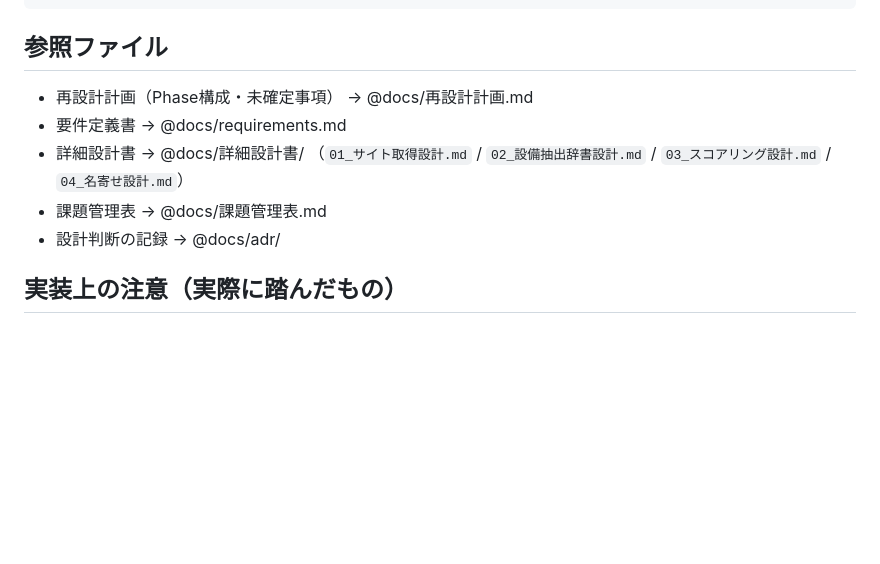
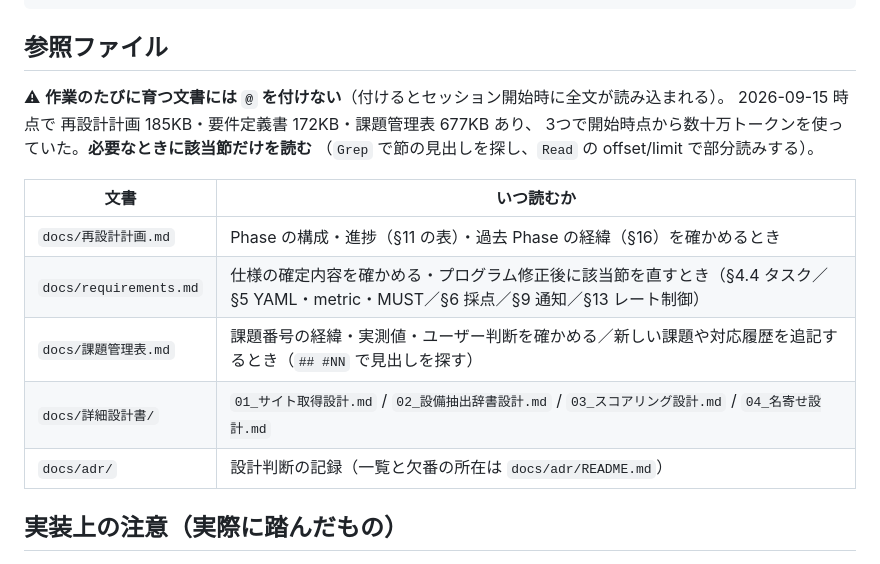
Before and after one commit to Yoshiki-Watanabe-aiko/searching-for-houses, a Markdown page: CLAUDE.md, the part around the change. GitHub-like rendering; blank space fills up the shorter version.

Commit message:
docs: CLAUDE.md から育つ文書3つの @ 参照を外す (#169)
再設計計画（185KB）・要件定義書（172KB）・課題管理表（677KB）を @ で読み込んでおり、
セッション開始時点から数十万トークンを使っていた（2026-09-15 にコスト警告が出た）。
「必要なときに該当節だけを読む」表へ書き換える。

Co-authored-by: Claude Opus 5 (1M context) <noreply@anthropic.com>

````diff
--- a/CLAUDE.md
+++ b/CLAUDE.md
@@ -91,12 +91,19 @@ uv run house-search scan --detail-limit 800         # 詳細取得の上限を
 ```
 
 ## 参照ファイル
-- 再設計計画（Phase構成・未確定事項） → @docs/再設計計画.md
-- 要件定義書          → @docs/requirements.md
-- 詳細設計書          → @docs/詳細設計書/
-  （`01_サイト取得設計.md` / `02_設備抽出辞書設計.md` / `03_スコアリング設計.md` / `04_名寄せ設計.md`）
-- 課題管理表          → @docs/課題管理表.md
-- 設計判断の記録      → @docs/adr/
+
+⚠ **作業のたびに育つ文書には `@` を付けない**（付けるとセッション開始時に全文が読み込まれる）。
+2026-09-15 時点で 再設計計画 185KB・要件定義書 172KB・課題管理表 677KB あり、
+3つで開始時点から数十万トークンを使っていた。**必要なときに該当節だけを読む**
+（`Grep` で節の見出しを探し、`Read` の offset/limit で部分読みする）。
+
+| 文書 | いつ読むか |
+|---|---|
+| `docs/再設計計画.md` | Phase の構成・進捗（§11 の表）・過去 Phase の経緯（§16）を確かめるとき |
+| `docs/requirements.md` | 仕様の確定内容を確かめる・プログラム修正後に該当節を直すとき（§4.4 タスク／§5 YAML・metric・MUST／§6 採点／§9 通知／§13 レート制御） |
+| `docs/課題管理表.md` | 課題番号の経緯・実測値・ユーザー判断を確かめる／新しい課題や対応履歴を追記するとき（`## #NN` で見出しを探す） |
+| `docs/詳細設計書/` | `01_サイト取得設計.md` / `02_設備抽出辞書設計.md` / `03_スコアリング設計.md` / `04_名寄せ設計.md` |
+| `docs/adr/` | 設計判断の記録（一覧と欠番の所在は `docs/adr/README.md`） |
 
 ## 実装上の注意（実際に踏んだもの）
 - `alembic.ini` は **ASCIIのみ**にする。日本語コメントを1行でも書くと日本語Windows（cp932）で
````
